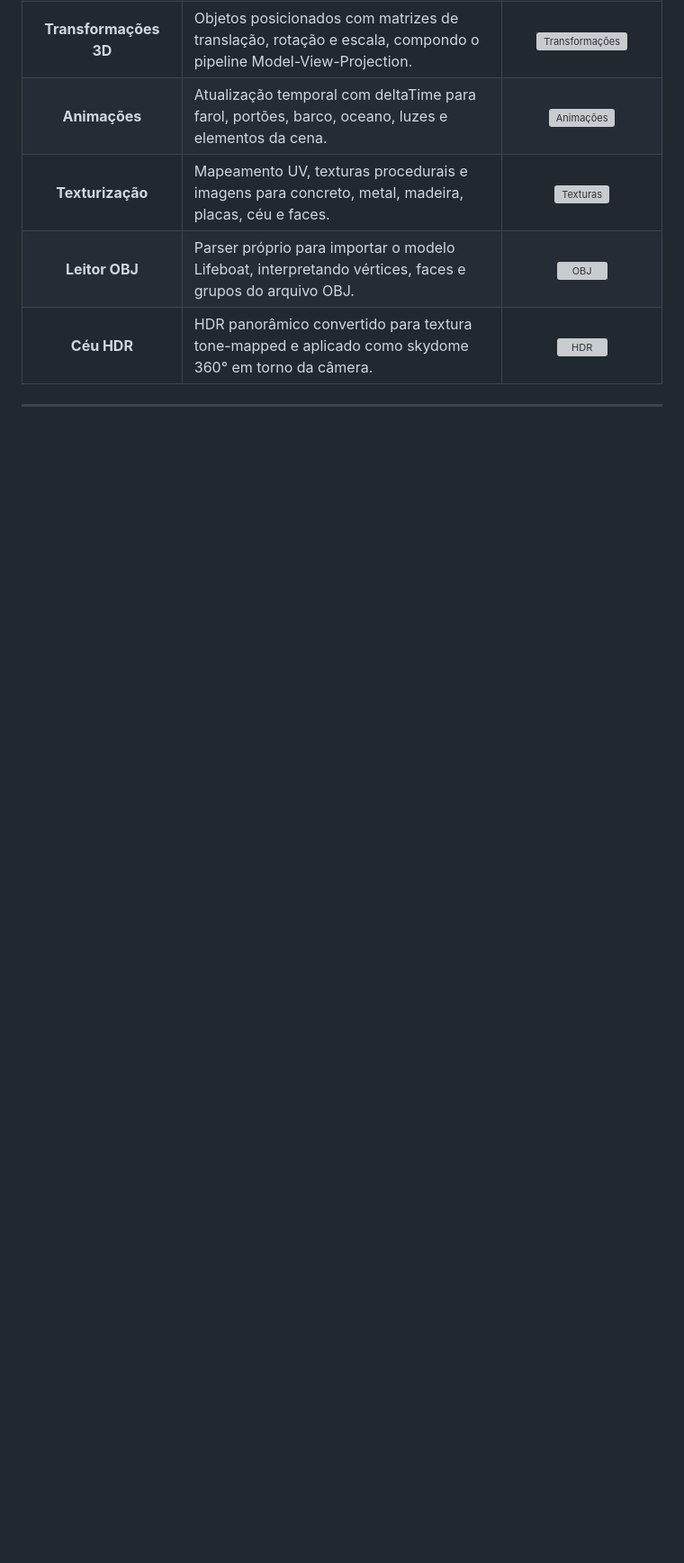
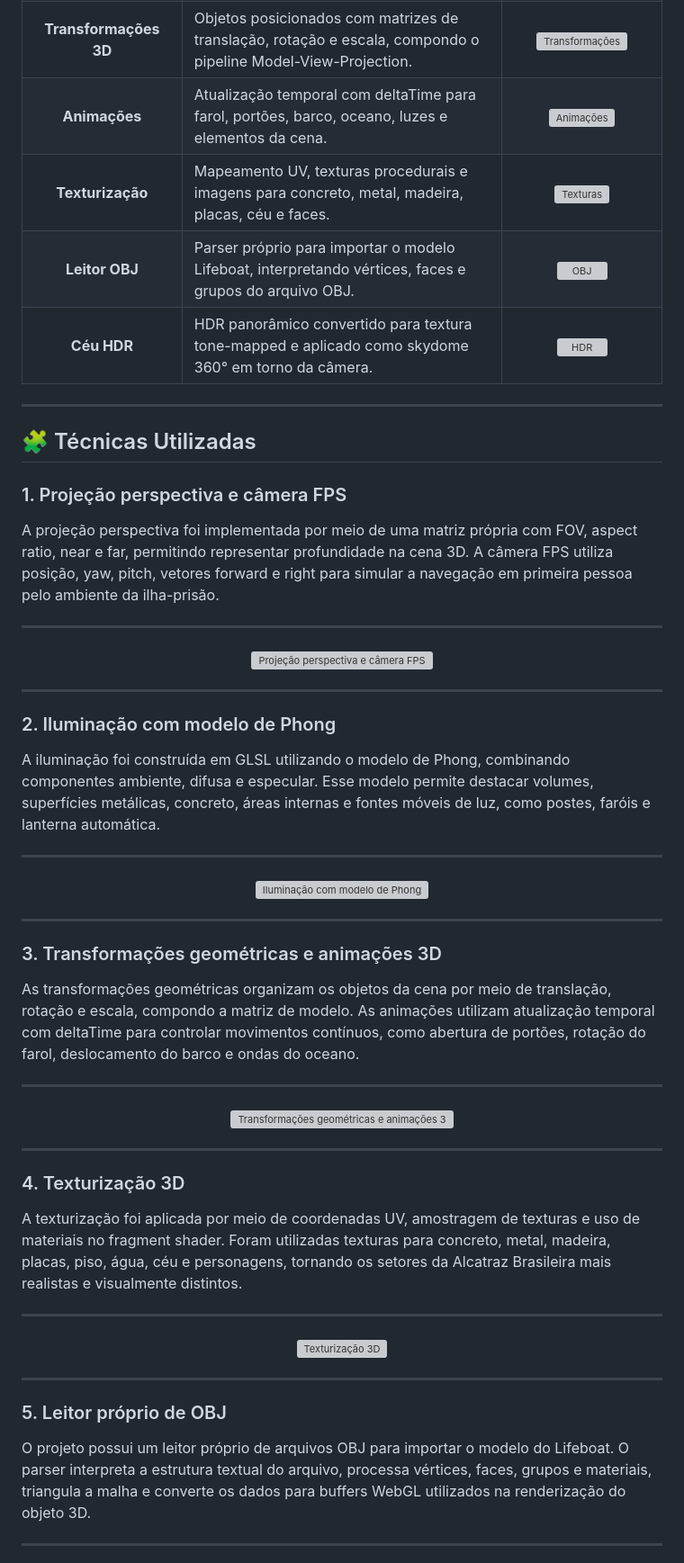
Before and after one commit to o0-James-0o/webgl-prison-island, a Markdown page: README.md, the part around one of its changes. Shown at 90% size. Rendered like a GitHub page; blank space fills up the shorter version; grey boxes are pictures that could not be loaded.

```diff
--- a/README.md
+++ b/README.md
@@ -276,3 +276,59 @@ Confira abaixo uma apresentação em vídeo que destaca os principais aspectos d
 
 ---
 
+## 🧩 Técnicas Utilizadas
+
+### 1. Projeção perspectiva e câmera FPS
+
+A projeção perspectiva foi implementada por meio de uma matriz própria com FOV, aspect ratio, near e far, permitindo representar profundidade na cena 3D. A câmera FPS utiliza posição, yaw, pitch, vetores forward e right para simular a navegação em primeira pessoa pelo ambiente da ilha-prisão.
+
+---
+
+<p align="center">
+  <img src="assets/projecao_camera_fps_readme.png" alt="Projeção perspectiva e câmera FPS" width="100%">
+</p>
+
+---
+
+### 2. Iluminação com modelo de Phong
+
+A iluminação foi construída em GLSL utilizando o modelo de Phong, combinando componentes ambiente, difusa e especular. Esse modelo permite destacar volumes, superfícies metálicas, concreto, áreas internas e fontes móveis de luz, como postes, faróis e lanterna automática.
+
+---
+
+<p align="center">
+  <img src="assets/iluminacao_phong_readme.png" alt="Iluminação com modelo de Phong" width="100%">
+</p>
+
+---
+
+### 3. Transformações geométricas e animações 3D
+
+As transformações geométricas organizam os objetos da cena por meio de translação, rotação e escala, compondo a matriz de modelo. As animações utilizam atualização temporal com deltaTime para controlar movimentos contínuos, como abertura de portões, rotação do farol, deslocamento do barco e ondas do oceano.
+
+---
+
+<p align="center">
+  <img src="assets/transformacoes_animacoes_3d_readme.png" alt="Transformações geométricas e animações 3D" width="100%">
+</p>
+
+---
+
+### 4. Texturização 3D
+
+A texturização foi aplicada por meio de coordenadas UV, amostragem de texturas e uso de materiais no fragment shader. Foram utilizadas texturas para concreto, metal, madeira, placas, piso, água, céu e personagens, tornando os setores da Alcatraz Brasileira mais realistas e visualmente distintos.
+
+---
+
+<p align="center">
+  <img src="assets/texturizacao_3d_readme.png" alt="Texturização 3D" width="100%">
+</p>
+
+---
+
+### 5. Leitor próprio de OBJ
+
+O projeto possui um leitor próprio de arquivos OBJ para importar o modelo do Lifeboat. O parser interpreta a estrutura textual do arquivo, processa vértices, faces, grupos e materiais, triangula a malha e converte os dados para buffers WebGL utilizados na renderização do objeto 3D.
+
+---
+
```
Also changed, not shown: other parts of README.md (+6 -0 lines).
